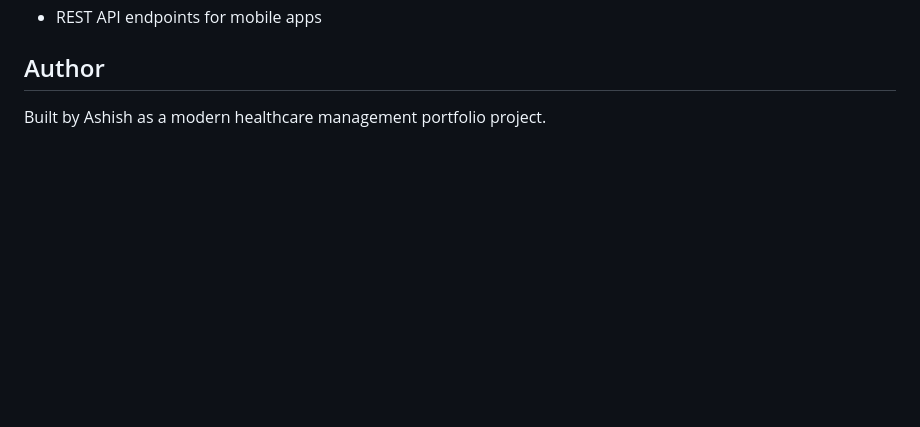
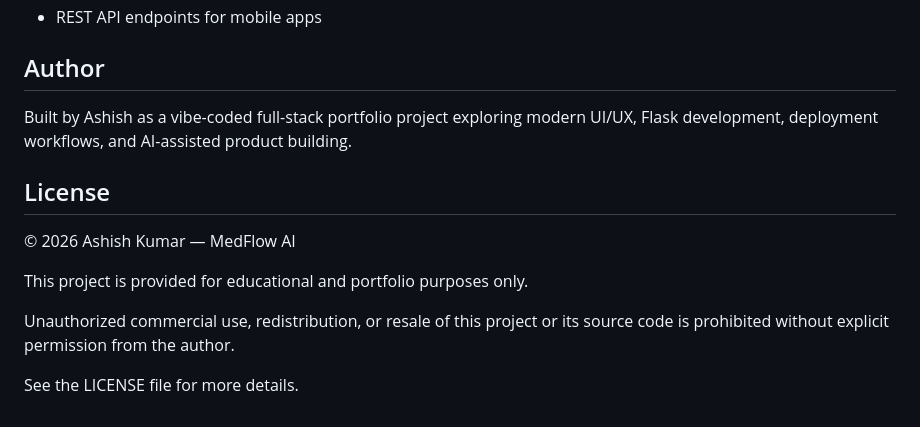
Before and after one commit to mrashish18/Medflow-Ai, a Markdown page: README.md, the part around the change. Drawn GitHub-style; blank space fills up the shorter version.

Commit message:
added README license section

```diff
--- a/README.md
+++ b/README.md
@@ -188,4 +188,14 @@ Render settings:
 
 ## Author
 
-Built by Ashish as a modern healthcare management portfolio project.
+Built by Ashish as a vibe-coded full-stack portfolio project exploring modern UI/UX, Flask development, deployment workflows, and AI-assisted product building.
+
+## License
+
+© 2026 Ashish Kumar — MedFlow AI
+
+This project is provided for educational and portfolio purposes only.
+
+Unauthorized commercial use, redistribution, or resale of this project or its source code is prohibited without explicit permission from the author.
+
+See the LICENSE file for more details.
```
